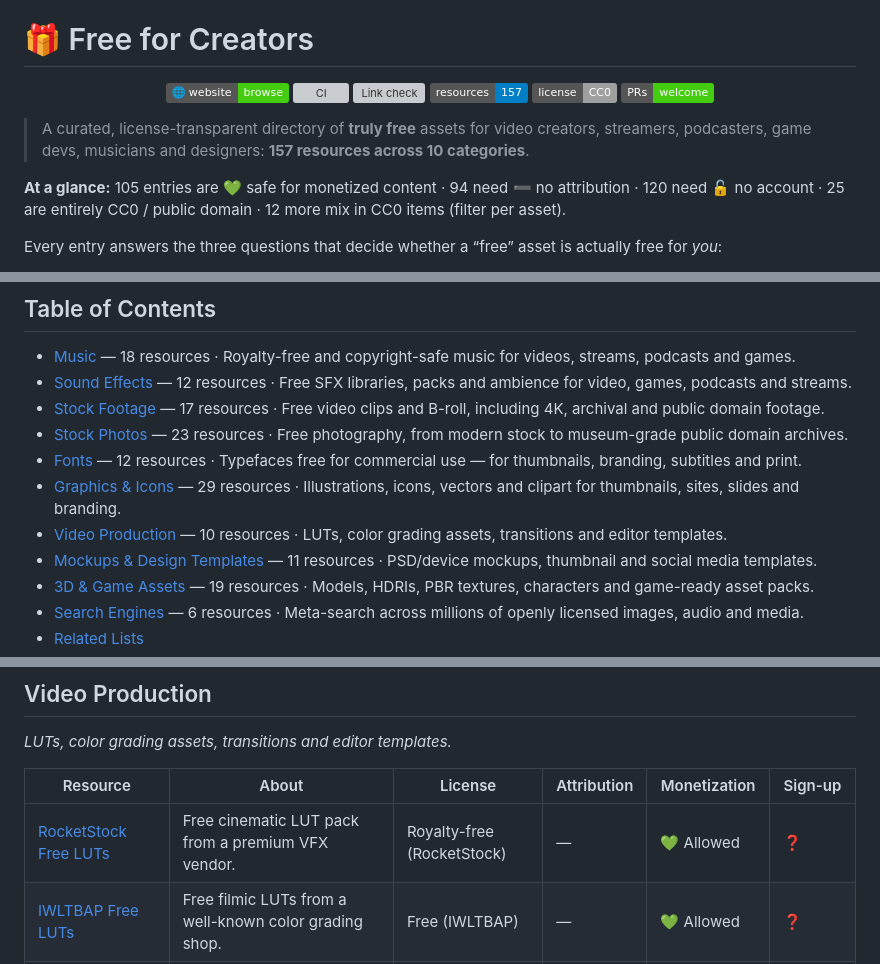
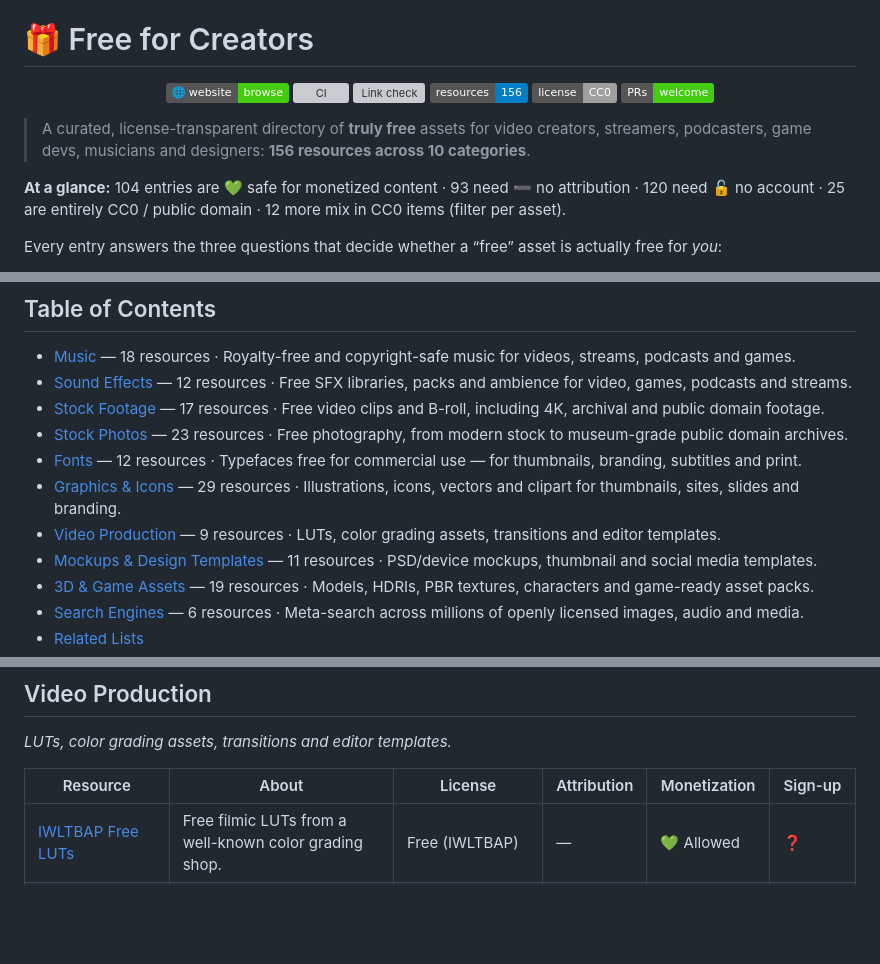
Before and after one commit to skyzhao1223/free-for-creators, a Markdown page: README.md, 3 parts joined by grey strips. Rendered like a GitHub page; badges without logos; blank space fills up the shorter version; grey boxes are pictures that could not be loaded.

```diff
--- a/README.md
+++ b/README.md
@@ -12,14 +12,14 @@
   <a href="https://skyzhao1223.github.io/free-for-creators/"><img src="https://img.shields.io/badge/%F0%9F%8C%90_website-browse-success" alt="Website"></a>
   <a href="https://github.com/skyzhao1223/free-for-creators/actions/workflows/ci.yml"><img src="https://github.com/skyzhao1223/free-for-creators/actions/workflows/ci.yml/badge.svg" alt="CI"></a>
   <a href="https://github.com/skyzhao1223/free-for-creators/actions/workflows/linkcheck.yml"><img src="https://github.com/skyzhao1223/free-for-creators/actions/workflows/linkcheck.yml/badge.svg" alt="Link check"></a>
-  <img src="https://img.shields.io/badge/resources-157-blue" alt="157 resources">
+  <img src="https://img.shields.io/badge/resources-156-blue" alt="156 resources">
   <img src="https://img.shields.io/badge/license-CC0-lightgrey" alt="License: CC0">
   <img src="https://img.shields.io/badge/PRs-welcome-brightgreen" alt="PRs welcome">
 </p>
 
-> A curated, license-transparent directory of **truly free** assets for video creators, streamers, podcasters, game devs, musicians and designers: **157 resources across 10 categories**.
+> A curated, license-transparent directory of **truly free** assets for video creators, streamers, podcasters, game devs, musicians and designers: **156 resources across 10 categories**.
 
-**At a glance:** 105 entries are 💚 safe for monetized content · 94 need ➖ no attribution · 120 need 🔓 no account · 25 are entirely CC0 / public domain · 12 more mix in CC0 items (filter per asset).
+**At a glance:** 104 entries are 💚 safe for monetized content · 93 need ➖ no attribution · 120 need 🔓 no account · 25 are entirely CC0 / public domain · 12 more mix in CC0 items (filter per asset).
 
 Every entry answers the three questions that decide whether a “free” asset is actually free for *you*:
 
@@ -52,7 +52,7 @@ Unlike plain link lists, this repo is **verified by CI**: a weekly GitHub Action
 - [Stock Photos](#stock-photos) — 23 resources · Free photography, from modern stock to museum-grade public domain archives.
 - [Fonts](#fonts) — 12 resources · Typefaces free for commercial use — for thumbnails, branding, subtitles and print.
 - [Graphics & Icons](#graphics--icons) — 29 resources · Illustrations, icons, vectors and clipart for thumbnails, sites, slides and branding.
-- [Video Production](#video-production) — 10 resources · LUTs, color grading assets, transitions and editor templates.
+- [Video Production](#video-production) — 9 resources · LUTs, color grading assets, transitions and editor templates.
 - [Mockups & Design Templates](#mockups--design-templates) — 11 resources · PSD/device mockups, thumbnail and social media templates.
 - [3D & Game Assets](#3d--game-assets) — 19 resources · Models, HDRIs, PBR textures, characters and game-ready asset packs.
 - [Search Engines](#search-engines) — 6 resources · Meta-search across millions of openly licensed images, audio and media.
@@ -218,7 +218,6 @@ Unlike plain link lists, this repo is **verified by CI**: a weekly GitHub Action
 
 | Resource | About | License | Attribution | Monetization | Sign-up |
 | --- | --- | --- | --- | --- | --- |
-| [RocketStock Free LUTs](https://www.rocketstock.com/free-luts/) | Free cinematic LUT pack from a premium VFX vendor. | Royalty-free (RocketStock) | — | 💚 Allowed | ❓ |
 | [IWLTBAP Free LUTs](https://iwltbap.com/free-luts/) | Free filmic LUTs from a well-known color grading shop. | Free (IWLTBAP) | — | 💚 Allowed | ❓ |
 | [FreshLuts](https://freshluts.com/) | Community site for sharing and downloading free LUTs. _Community uploads: check the usage rights of each LUT._ | Various (community uploads) | ❓ Varies | 💚 Allowed | — |
 | [Fujifilm Camera Profiles](https://github.com/abpy/FujifilmCameraProfiles) | Open DNG/DCP profiles and LUTs matching Fujifilm film simulations. | Open (see repository) | — | 💚 Allowed | — |
```
Also changed, not shown: README.zh-CN.md (+4 -5 lines), assets/banner.png, assets/social-preview.png, 4 other files.
